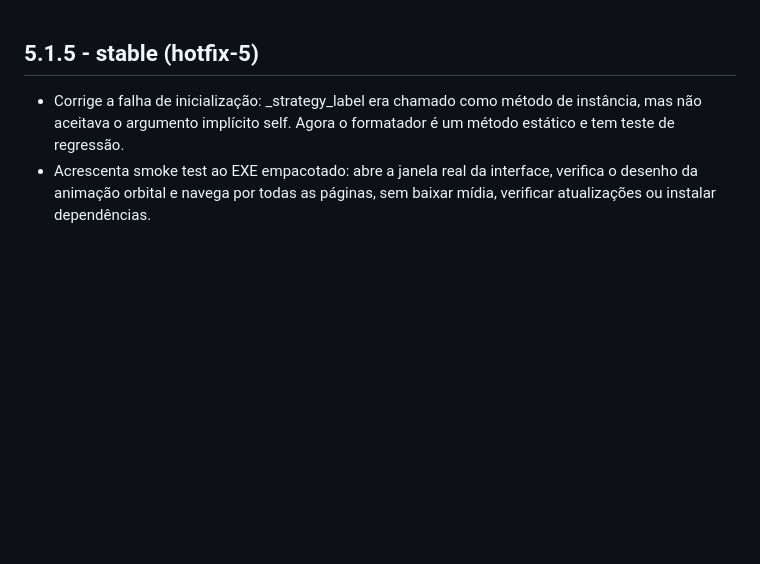
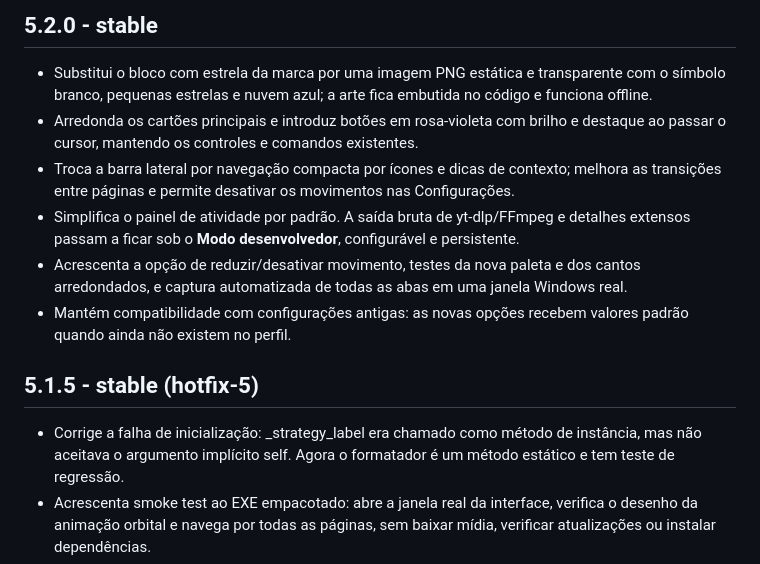
Before and after one commit to slydtaz/Chatgpt-media-downloader, a Markdown page: CHANGELOG.md, the part around the change. GitHub-like rendering; blank space fills up the shorter version.

Commit message:
Document 5.2.0 interface and quality-of-life changes

```diff
--- a/CHANGELOG.md
+++ b/CHANGELOG.md
@@ -1,3 +1,12 @@
+## 5.2.0 - stable
+
+- Substitui o bloco com estrela da marca por uma imagem PNG estática e transparente com o símbolo branco, pequenas estrelas e nuvem azul; a arte fica embutida no código e funciona offline.
+- Arredonda os cartões principais e introduz botões em rosa-violeta com brilho e destaque ao passar o cursor, mantendo os controles e comandos existentes.
+- Troca a barra lateral por navegação compacta por ícones e dicas de contexto; melhora as transições entre páginas e permite desativar os movimentos nas Configurações.
+- Simplifica o painel de atividade por padrão. A saída bruta de yt-dlp/FFmpeg e detalhes extensos passam a ficar sob o **Modo desenvolvedor**, configurável e persistente.
+- Acrescenta a opção de reduzir/desativar movimento, testes da nova paleta e dos cantos arredondados, e captura automatizada de todas as abas em uma janela Windows real.
+- Mantém compatibilidade com configurações antigas: as novas opções recebem valores padrão quando ainda não existem no perfil.
+
 ## 5.1.5 - stable (hotfix-5)
 
 - Corrige a falha de inicialização: _strategy_label era chamado como método de instância, mas não aceitava o argumento implícito self. Agora o formatador é um método estático e tem teste de regressão.
```
